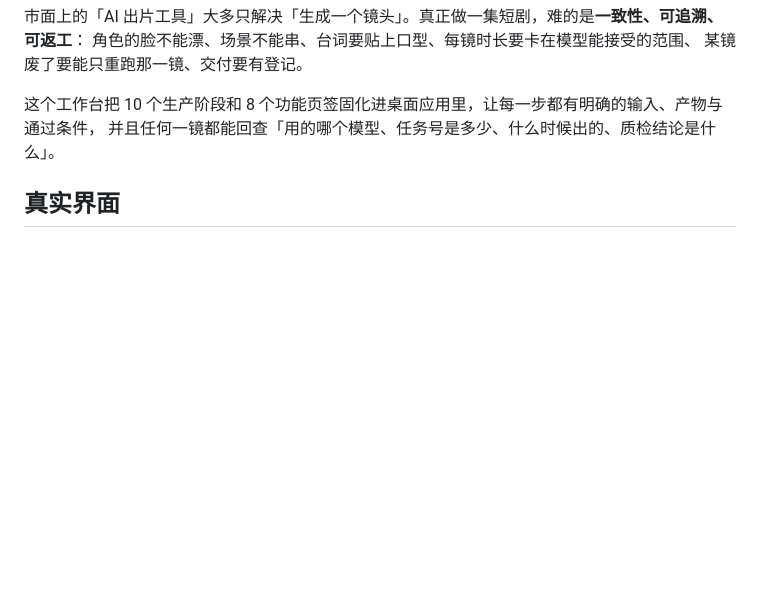
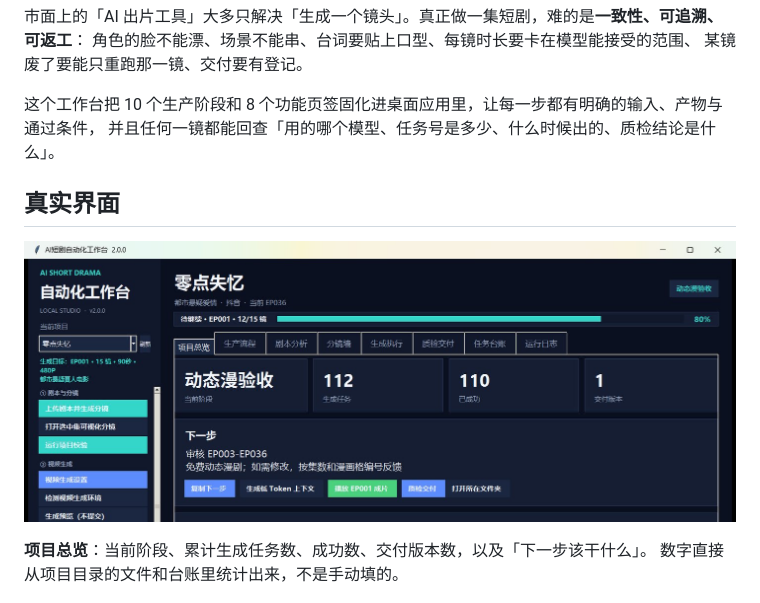
Before and after one commit to linweinanlin/ai-drama-workflow-showcase, a Markdown page: README.md, the part around one of its changes. Rendered like a GitHub page; pictures changed too: screenshots/00-overview.jpg (added); blank space fills up the shorter version.

```diff
--- a/README.md
+++ b/README.md
@@ -18,6 +18,11 @@ Python 3.9 · Tkinter(ttk) · FFmpeg · OpenCV · MediaPipe · 单机本地运
 
 ## 真实界面
 
+![项目总览](screenshots/00-overview.jpg)
+
+**项目总览**：当前阶段、累计生成任务数、成功数、交付版本数，以及「下一步该干什么」。
+数字直接从项目目录的文件和台账里统计出来，不是手动填的。
+
 ![生产流程](screenshots/01-pipeline.jpg)
 
 **生产流程**：10 个阶段的可视看板。完成度**不是手工打勾**，而是按项目目录里真实存在的产物反推——
```
Also changed, not shown: other parts of README.md (+2 -7 lines), screenshots/02-execution.jpg (deleted), screenshots/02-storyboard.jpg (renamed from screenshots/03-storyboard.jpg), screenshots/03-tasks.jpg (renamed from screenshots/04-tasks.jpg).
